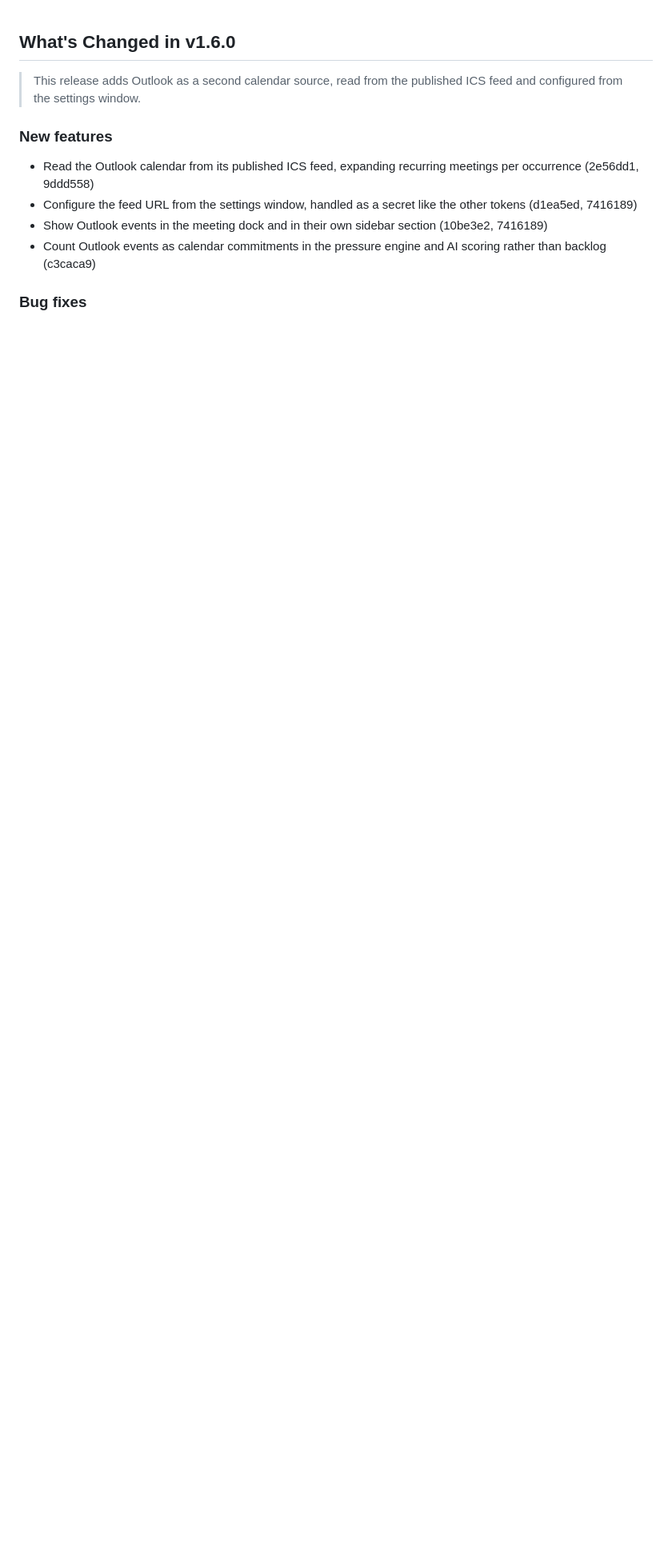
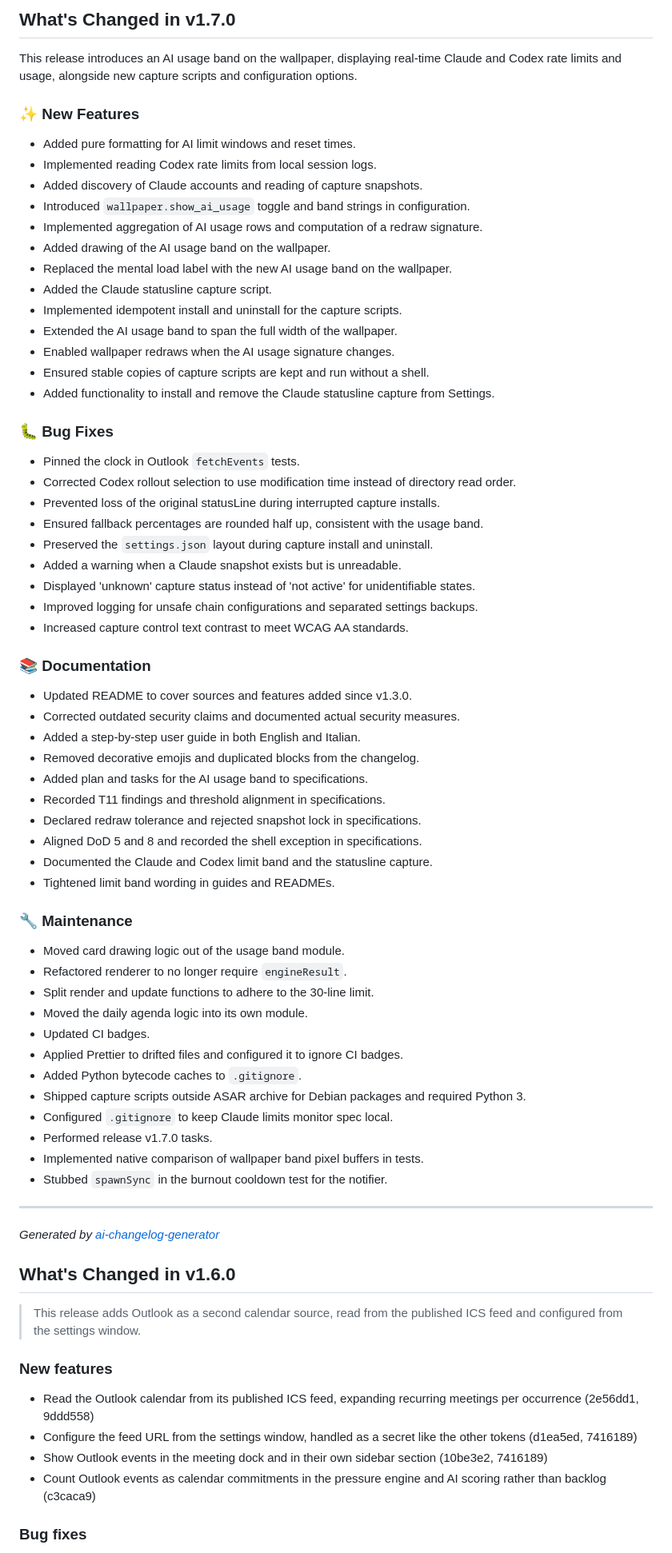
Before and after one commit to AndreaBonn/deadline-aura, a Markdown page: CHANGELOG.en.md, the part around the change. Shown at 80% size. GitHub-like rendering; blank space fills up the shorter version.

Commit message:
chore: update CHANGELOG.en.md for v1.7.0 [skip ci]

```diff
--- a/CHANGELOG.en.md
+++ b/CHANGELOG.en.md
@@ -1,3 +1,62 @@
+## What's Changed in v1.7.0
+
+This release introduces an AI usage band on the wallpaper, displaying real-time Claude and Codex rate limits and usage, alongside new capture scripts and configuration options.
+
+### ✨ New Features
+- Added pure formatting for AI limit windows and reset times.
+- Implemented reading Codex rate limits from local session logs.
+- Added discovery of Claude accounts and reading of capture snapshots.
+- Introduced `wallpaper.show_ai_usage` toggle and band strings in configuration.
+- Implemented aggregation of AI usage rows and computation of a redraw signature.
+- Added drawing of the AI usage band on the wallpaper.
+- Replaced the mental load label with the new AI usage band on the wallpaper.
+- Added the Claude statusline capture script.
+- Implemented idempotent install and uninstall for the capture scripts.
+- Extended the AI usage band to span the full width of the wallpaper.
+- Enabled wallpaper redraws when the AI usage signature changes.
+- Ensured stable copies of capture scripts are kept and run without a shell.
+- Added functionality to install and remove the Claude statusline capture from Settings.
+
+### 🐛 Bug Fixes
+- Pinned the clock in Outlook `fetchEvents` tests.
+- Corrected Codex rollout selection to use modification time instead of directory read order.
+- Prevented loss of the original statusLine during interrupted capture installs.
+- Ensured fallback percentages are rounded half up, consistent with the usage band.
+- Preserved the `settings.json` layout during capture install and uninstall.
+- Added a warning when a Claude snapshot exists but is unreadable.
+- Displayed 'unknown' capture status instead of 'not active' for unidentifiable states.
+- Improved logging for unsafe chain configurations and separated settings backups.
+- Increased capture control text contrast to meet WCAG AA standards.
+
+### 📚 Documentation
+- Updated README to cover sources and features added since v1.3.0.
+- Corrected outdated security claims and documented actual security measures.
+- Added a step-by-step user guide in both English and Italian.
+- Removed decorative emojis and duplicated blocks from the changelog.
+- Added plan and tasks for the AI usage band to specifications.
+- Recorded T11 findings and threshold alignment in specifications.
+- Declared redraw tolerance and rejected snapshot lock in specifications.
+- Aligned DoD 5 and 8 and recorded the shell exception in specifications.
+- Documented the Claude and Codex limit band and the statusline capture.
+- Tightened limit band wording in guides and READMEs.
+
+### 🔧 Maintenance
+- Moved card drawing logic out of the usage band module.
+- Refactored renderer to no longer require `engineResult`.
+- Split render and update functions to adhere to the 30-line limit.
+- Moved the daily agenda logic into its own module.
+- Updated CI badges.
+- Applied Prettier to drifted files and configured it to ignore CI badges.
+- Added Python bytecode caches to `.gitignore`.
+- Shipped capture scripts outside ASAR archive for Debian packages and required Python 3.
+- Configured `.gitignore` to keep Claude limits monitor spec local.
+- Performed release v1.7.0 tasks.
+- Implemented native comparison of wallpaper band pixel buffers in tests.
+- Stubbed `spawnSync` in the burnout cooldown test for the notifier.
+
+---
+*Generated by [ai-changelog-generator](https://github.com/AndreaBonn/ai-changelog-generator)*
+
 ## What's Changed in v1.6.0
 
 > This release adds Outlook as a second calendar source, read from the published ICS feed and configured from the settings window.
```
